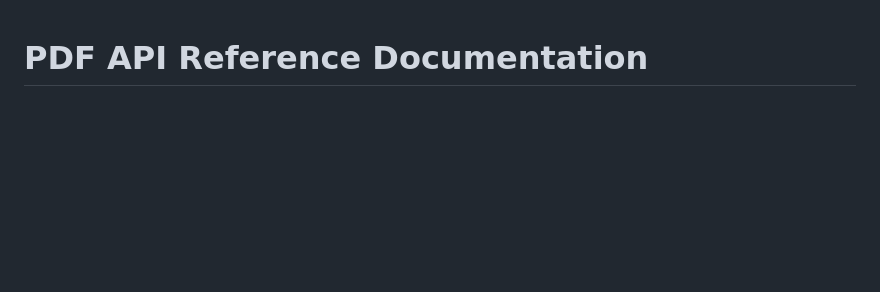
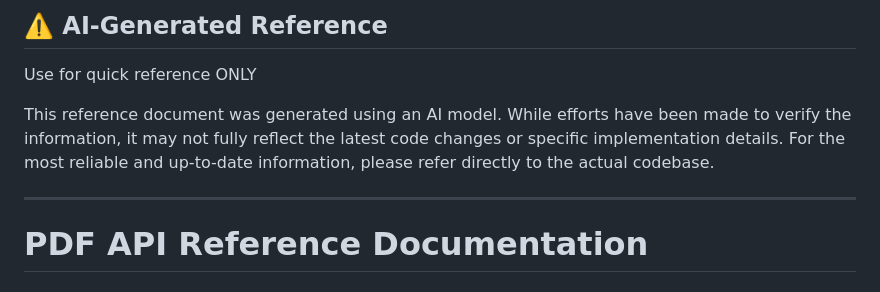
Before and after one commit to jay14zzz/pdf-tools, a Markdown page: routes/pdf-api-reference.md, the part around the change. GitHub-like rendering; blank space fills up the shorter version.

Commit message:
added warning for pdf api reference

```diff
--- a/routes/pdf-api-reference.md
+++ b/routes/pdf-api-reference.md
@@ -1,3 +1,11 @@
+## ⚠️ **AI-Generated Reference**
+
+Use for quick reference ONLY
+
+This reference document was generated using an AI model. While efforts have been made to verify the information, it may not fully reflect the latest code changes or specific implementation details. For the most reliable and up-to-date information, please refer directly to the actual codebase.
+
+
+---
 
 # PDF API Reference Documentation
 
```
